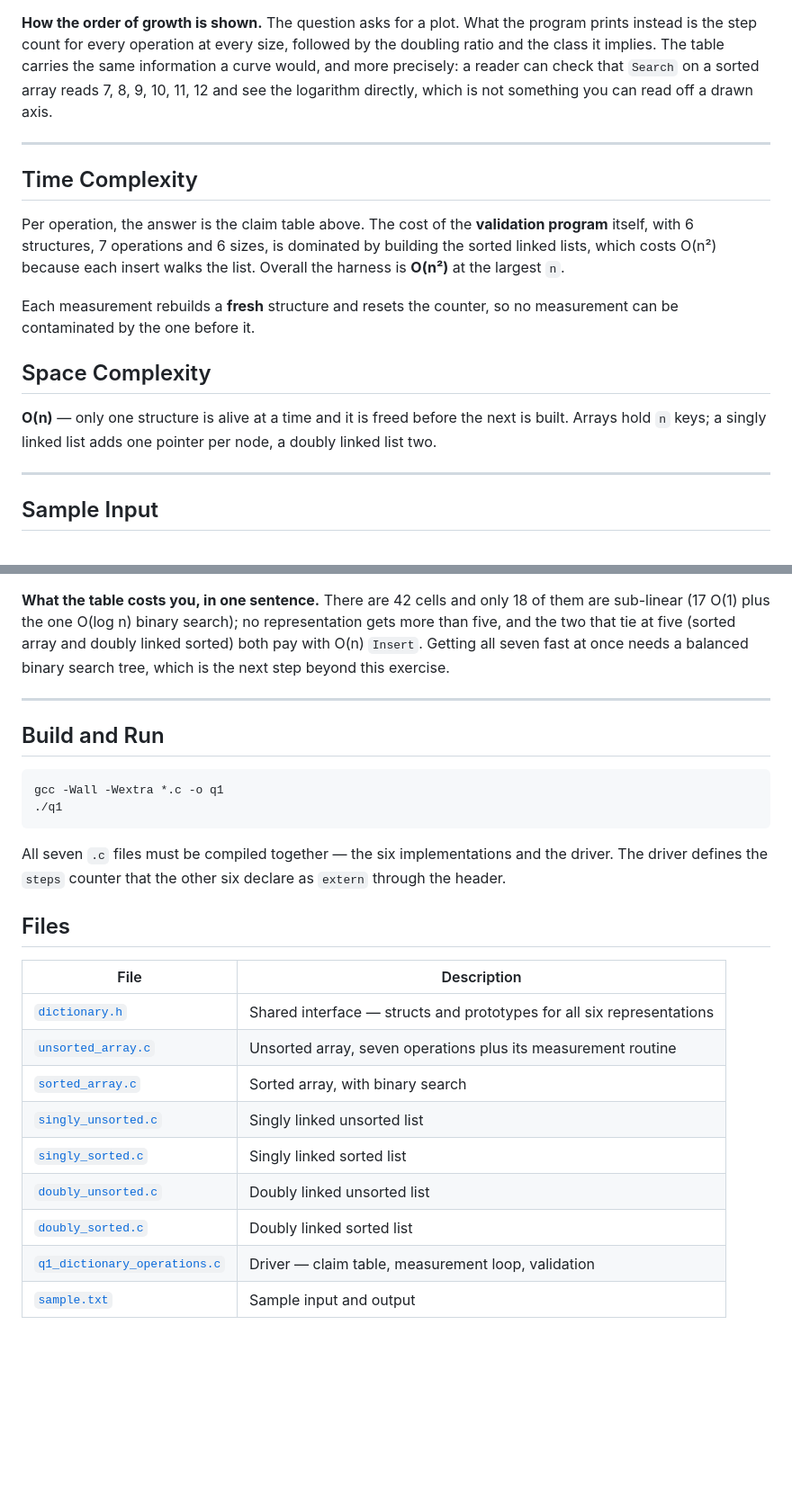
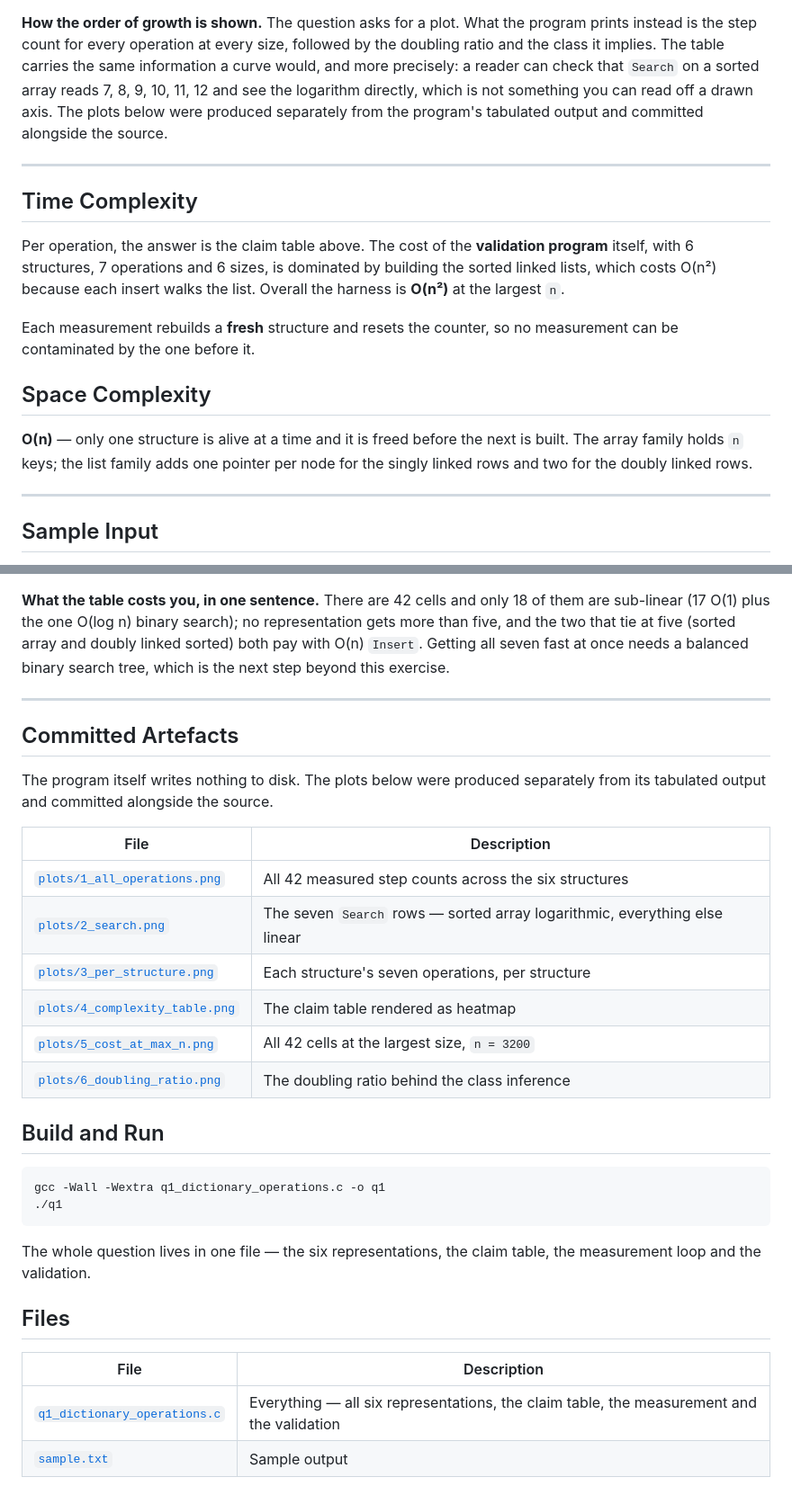
Before and after one commit to raghvendrasingh-01/Design-and-Analysis-of-Algorithms-Assignments, a Markdown page: WEEK 2/Q1/README.md, 2 parts joined by grey strips. Shown at 90% size. GitHub-like rendering; blank space fills up the shorter version.

````diff
--- a/WEEK 2/Q1/README.md
+++ b/WEEK 2/Q1/README.md
@@ -137,7 +122,9 @@ program prints instead is the step count for every operation at every size,
 followed by the doubling ratio and the class it implies. The table carries the
 same information a curve would, and more precisely: a reader can check that
 `Search` on a sorted array reads 7, 8, 9, 10, 11, 12 and see the logarithm
-directly, which is not something you can read off a drawn axis.
+directly, which is not something you can read off a drawn axis. The plots below
+were produced separately from the program's tabulated output and committed
+alongside the source.
 
 ---
 
@@ -154,8 +141,8 @@ measurement can be contaminated by the one before it.
 ## Space Complexity
 
 **O(n)** — only one structure is alive at a time and it is freed before the next
-is built. Arrays hold `n` keys; a singly linked list adds one pointer per node, a
-doubly linked list two.
+is built. The array family holds `n` keys; the list family adds one pointer per
+node for the singly linked rows and two for the doubly linked rows.
 
 ---
 
@@ -254,27 +241,33 @@ beyond this exercise.
 
 ---
 
+## Committed Artefacts
+
+The program itself writes nothing to disk. The plots below were produced
+separately from its tabulated output and committed alongside the source.
+
+| File | Description |
+|------|-------------|
+| [`plots/1_all_operations.png`](plots/1_all_operations.png) | All 42 measured step counts across the six structures |
+| [`plots/2_search.png`](plots/2_search.png) | The seven `Search` rows — sorted array logarithmic, everything else linear |
+| [`plots/3_per_structure.png`](plots/3_per_structure.png) | Each structure's seven operations, per structure |
+| [`plots/4_complexity_table.png`](plots/4_complexity_table.png) | The claim table rendered as heatmap |
+| [`plots/5_cost_at_max_n.png`](plots/5_cost_at_max_n.png) | All 42 cells at the largest size, `n = 3200` |
+| [`plots/6_doubling_ratio.png`](plots/6_doubling_ratio.png) | The doubling ratio behind the class inference |
+
 ## Build and Run
 
 ```bash
-gcc -Wall -Wextra *.c -o q1
+gcc -Wall -Wextra q1_dictionary_operations.c -o q1
 ./q1
 ```
 
-All seven `.c` files must be compiled together — the six implementations and the
-driver. The driver defines the `steps` counter that the other six declare as
-`extern` through the header.
+The whole question lives in one file — the six representations, the claim table,
+the measurement loop and the validation.
 
 ## Files
 
 | File | Description |
 |------|-------------|
-| [`dictionary.h`](dictionary.h) | Shared interface — structs and prototypes for all six representations |
-| [`unsorted_array.c`](unsorted_array.c) | Unsorted array, seven operations plus its measurement routine |
-| [`sorted_array.c`](sorted_array.c) | Sorted array, with binary search |
-| [`singly_unsorted.c`](singly_unsorted.c) | Singly linked unsorted list |
-| [`singly_sorted.c`](singly_sorted.c) | Singly linked sorted list |
-| [`doubly_unsorted.c`](doubly_unsorted.c) | Doubly linked unsorted list |
-| [`doubly_sorted.c`](doubly_sorted.c) | Doubly linked sorted list |
-| [`q1_dictionary_operations.c`](q1_dictionary_operations.c) | Driver — claim table, measurement loop, validation |
-| [`sample.txt`](sample.txt) | Sample input and output |
+| [`q1_dictionary_operations.c`](q1_dictionary_operations.c) | Everything — all six representations, the claim table, the measurement and the validation |
+| [`sample.txt`](sample.txt) | Sample output |
````
Also changed, not shown: other parts of WEEK 2/Q1/README.md (+16 -31 lines).
